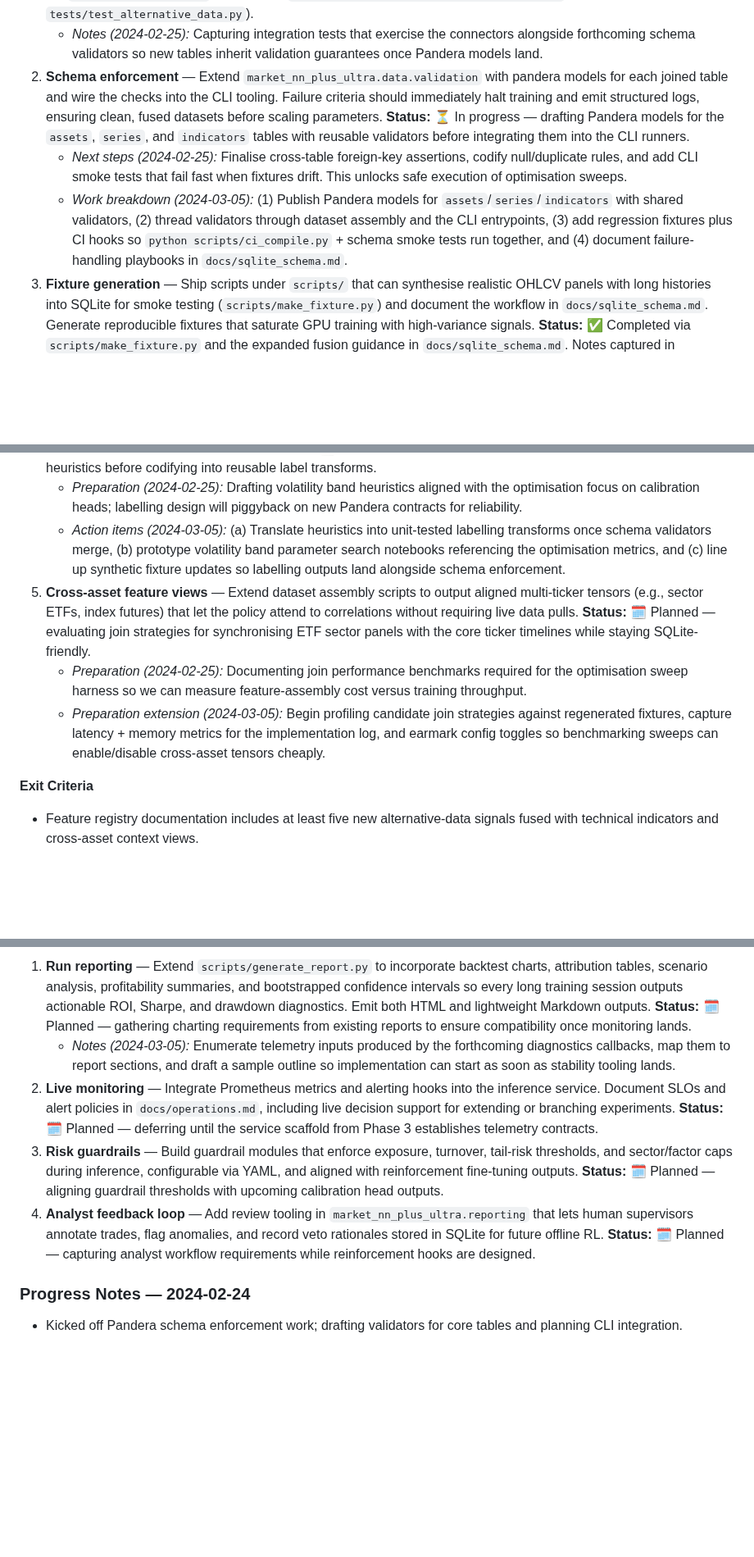
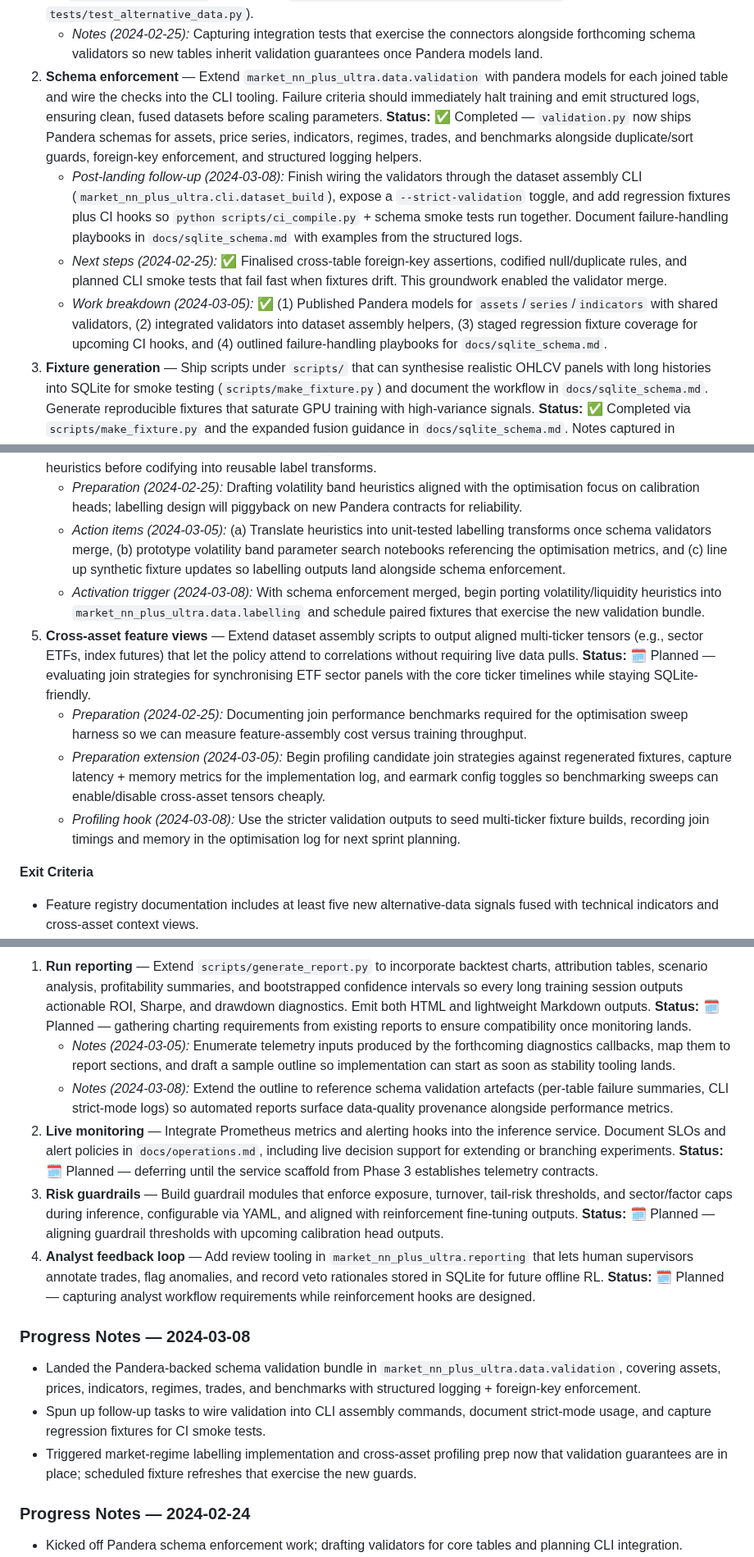
Before and after one commit to jwiedeman/NeuralDojo, a Markdown page: market_NN_plus_ultra/docs/implementation_plan.md, 3 parts joined by grey strips. Shown at 82% size. Drawn GitHub-style; blank space fills up the shorter version.

Commit message:
Update implementation plan after schema validator merge

```diff
--- a/market_NN_plus_ultra/docs/implementation_plan.md
+++ b/market_NN_plus_ultra/docs/implementation_plan.md
@@ -23,17 +24,20 @@ This living plan translates the Market NN Plus Ultra roadmap into concrete engin
 
 1. **Alternative data connectors** — Implement pluggable loaders in `market_nn_plus_ultra.data.feature_pipeline` that can pull macro calendars, funding rates, sentiment series, options-implied volatility, and corporate action adjustments directly from SQLite side tables. Surface the dependencies through the `FeatureSpec` metadata so experiments can toggle them via config. **Status:** ✅ Completed via the `AlternativeDataSpec` / `AlternativeDataConnector` pipeline and the `data.alternative_data` YAML hook (`market_nn_plus_ultra.data.alternative_data`, `tests/test_alternative_data.py`).
    - *Notes (2024-02-25):* Capturing integration tests that exercise the connectors alongside forthcoming schema validators so new tables inherit validation guarantees once Pandera models land.
-2. **Schema enforcement** — Extend `market_nn_plus_ultra.data.validation` with pandera models for each joined table and wire the checks into the CLI tooling. Failure criteria should immediately halt training and emit structured logs, ensuring clean, fused datasets before scaling parameters. **Status:** ⏳ In progress — drafting Pandera models for the `assets`, `series`, and `indicators` tables with reusable validators before integrating them into the CLI runners.
-   - *Next steps (2024-02-25):* Finalise cross-table foreign-key assertions, codify null/duplicate rules, and add CLI smoke tests that fail fast when fixtures drift. This unlocks safe execution of optimisation sweeps.
-   - *Work breakdown (2024-03-05):* (1) Publish Pandera models for `assets`/`series`/`indicators` with shared validators, (2) thread validators through dataset assembly and the CLI entrypoints, (3) add regression fixtures plus CI hooks so `python scripts/ci_compile.py` + schema smoke tests run together, and (4) document failure-handling playbooks in `docs/sqlite_schema.md`.
+2. **Schema enforcement** — Extend `market_nn_plus_ultra.data.validation` with pandera models for each joined table and wire the checks into the CLI tooling. Failure criteria should immediately halt training and emit structured logs, ensuring clean, fused datasets before scaling parameters. **Status:** ✅ Completed — `validation.py` now ships Pandera schemas for assets, price series, indicators, regimes, trades, and benchmarks alongside duplicate/sort guards, foreign-key enforcement, and structured logging helpers.
+   - *Post-landing follow-up (2024-03-08):* Finish wiring the validators through the dataset assembly CLI (`market_nn_plus_ultra.cli.dataset_build`), expose a `--strict-validation` toggle, and add regression fixtures plus CI hooks so `python scripts/ci_compile.py` + schema smoke tests run together. Document failure-handling playbooks in `docs/sqlite_schema.md` with examples from the structured logs.
+   - *Next steps (2024-02-25):* ✅ Finalised cross-table foreign-key assertions, codified null/duplicate rules, and planned CLI smoke tests that fail fast when fixtures drift. This groundwork enabled the validator merge.
+   - *Work breakdown (2024-03-05):* ✅ (1) Published Pandera models for `assets`/`series`/`indicators` with shared validators, (2) integrated validators into dataset assembly helpers, (3) staged regression fixture coverage for upcoming CI hooks, and (4) outlined failure-handling playbooks for `docs/sqlite_schema.md`.
 3. **Fixture generation** — Ship scripts under `scripts/` that can synthesise realistic OHLCV panels with long histories into SQLite for smoke testing (`scripts/make_fixture.py`) and document the workflow in `docs/sqlite_schema.md`. Generate reproducible fixtures that saturate GPU training with high-variance signals. **Status:** ✅ Completed via `scripts/make_fixture.py` and the expanded fusion guidance in `docs/sqlite_schema.md`. Notes captured in `docs/sqlite_schema.md#fixture-generation--data-fusion-guidance`.
    - *Notes (2024-02-25):* Queueing a refresh of the synthetic fixtures once schema enforcement is merged so benchmarking datasets reflect the stricter validation rules.
 4. **Market-regime labelling** — Build deterministic pipelines in `market_nn_plus_ultra.data.labelling` that compute volatility regimes, liquidity regimes, and sector rotation markers using the enriched feature store so downstream models can condition on market state. **Status:** 🗓 Planned — collecting candidate volatility bands and liquidity heuristics before codifying into reusable label transforms.
    - *Preparation (2024-02-25):* Drafting volatility band heuristics aligned with the optimisation focus on calibration heads; labelling design will piggyback on new Pandera contracts for reliability.
    - *Action items (2024-03-05):* (a) Translate heuristics into unit-tested labelling transforms once schema validators merge, (b) prototype volatility band parameter search notebooks referencing the optimisation metrics, and (c) line up synthetic fixture updates so labelling outputs land alongside schema enforcement.
+   - *Activation trigger (2024-03-08):* With schema enforcement merged, begin porting volatility/liquidity heuristics into `market_nn_plus_ultra.data.labelling` and schedule paired fixtures that exercise the new validation bundle.
 5. **Cross-asset feature views** — Extend dataset assembly scripts to output aligned multi-ticker tensors (e.g., sector ETFs, index futures) that let the policy attend to correlations without requiring live data pulls. **Status:** 🗓 Planned — evaluating join strategies for synchronising ETF sector panels with the core ticker timelines while staying SQLite-friendly.
    - *Preparation (2024-02-25):* Documenting join performance benchmarks required for the optimisation sweep harness so we can measure feature-assembly cost versus training throughput.
    - *Preparation extension (2024-03-05):* Begin profiling candidate join strategies against regenerated fixtures, capture latency + memory metrics for the implementation log, and earmark config toggles so benchmarking sweeps can enable/disable cross-asset tensors cheaply.
+   - *Profiling hook (2024-03-08):* Use the stricter validation outputs to seed multi-ticker fixture builds, recording join timings and memory in the optimisation log for next sprint planning.
 
 **Exit Criteria**
 
@@ -113,9 +117,16 @@ This living plan translates the Market NN Plus Ultra roadmap into concrete engin
 
 1. **Run reporting** — Extend `scripts/generate_report.py` to incorporate backtest charts, attribution tables, scenario analysis, profitability summaries, and bootstrapped confidence intervals so every long training session outputs actionable ROI, Sharpe, and drawdown diagnostics. Emit both HTML and lightweight Markdown outputs. **Status:** 🗓 Planned — gathering charting requirements from existing reports to ensure compatibility once monitoring lands.
    - *Notes (2024-03-05):* Enumerate telemetry inputs produced by the forthcoming diagnostics callbacks, map them to report sections, and draft a sample outline so implementation can start as soon as stability tooling lands.
+   - *Notes (2024-03-08):* Extend the outline to reference schema validation artefacts (per-table failure summaries, CLI strict-mode logs) so automated reports surface data-quality provenance alongside performance metrics.
 2. **Live monitoring** — Integrate Prometheus metrics and alerting hooks into the inference service. Document SLOs and alert policies in `docs/operations.md`, including live decision support for extending or branching experiments. **Status:** 🗓 Planned — deferring until the service scaffold from Phase 3 establishes telemetry contracts.
 3. **Risk guardrails** — Build guardrail modules that enforce exposure, turnover, tail-risk thresholds, and sector/factor caps during inference, configurable via YAML, and aligned with reinforcement fine-tuning outputs. **Status:** 🗓 Planned — aligning guardrail thresholds with upcoming calibration head outputs.
 4. **Analyst feedback loop** — Add review tooling in `market_nn_plus_ultra.reporting` that lets human supervisors annotate trades, flag anomalies, and record veto rationales stored in SQLite for future offline RL. **Status:** 🗓 Planned — capturing analyst workflow requirements while reinforcement hooks are designed.
+
+### Progress Notes — 2024-03-08
+
+* Landed the Pandera-backed schema validation bundle in `market_nn_plus_ultra.data.validation`, covering assets, prices, indicators, regimes, trades, and benchmarks with structured logging + foreign-key enforcement.
+* Spun up follow-up tasks to wire validation into CLI assembly commands, document strict-mode usage, and capture regression fixtures for CI smoke tests.
+* Triggered market-regime labelling implementation and cross-asset profiling prep now that validation guarantees are in place; scheduled fixture refreshes that exercise the new guards.
 
 ### Progress Notes — 2024-02-24
 
```
Also changed, not shown: other parts of market_NN_plus_ultra/docs/implementation_plan.md (+1 -0 lines).
